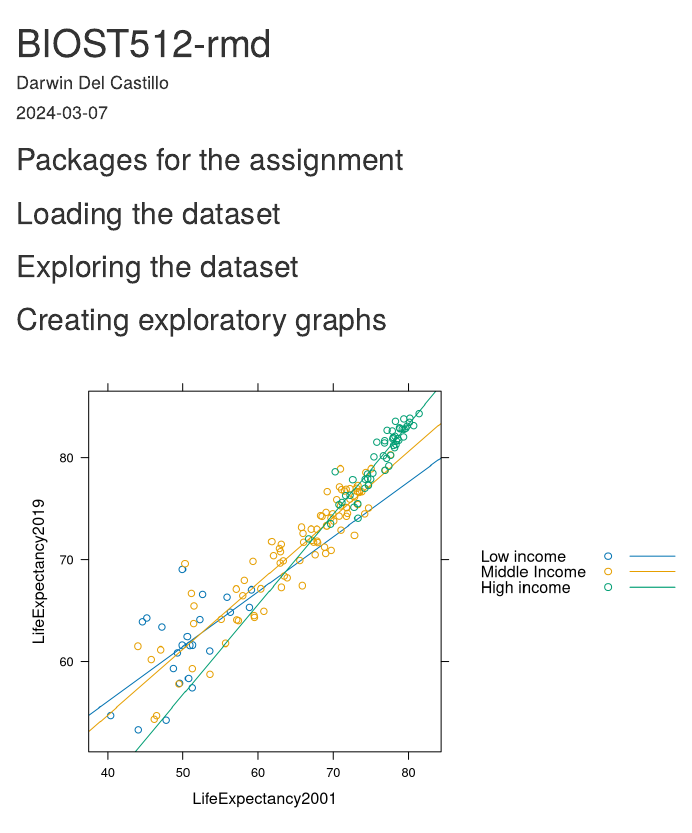
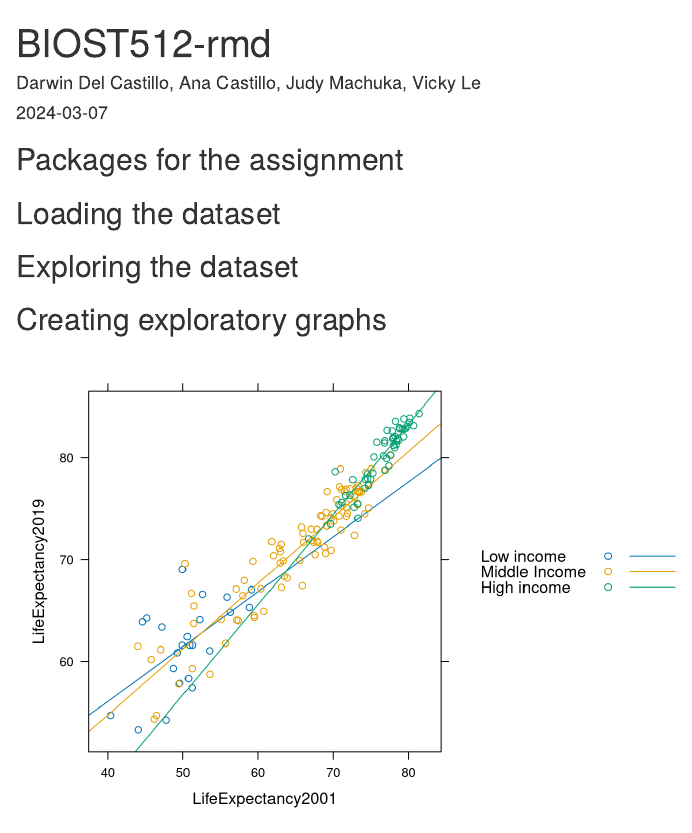
Before and after one commit to ddelcastillof/biost512-finalproject, an R Markdown document (BIOST512.Rmd): the page in a window 1100 px wide, from its top. Rendered offline with R 4.5, knitr and Pandoc, with nearby package versions; drawn as R Markdown's standard HTML page in place of the format the file asks for; some code elsewhere in the file could not run offline.

Commit message:
Update BIOST512.Rmd
Modified authorship

```diff
--- a/BIOST512.Rmd
+++ b/BIOST512.Rmd
@@ -1,6 +1,6 @@
 ---
 title: "BIOST512-rmd"
-author: "Darwin Del Castillo"
+author: "Darwin Del Castillo, Ana Castillo, Judy Machuka, Vicky Le"
 date: "`r Sys.Date()`"
 output:
   word_document:
```
